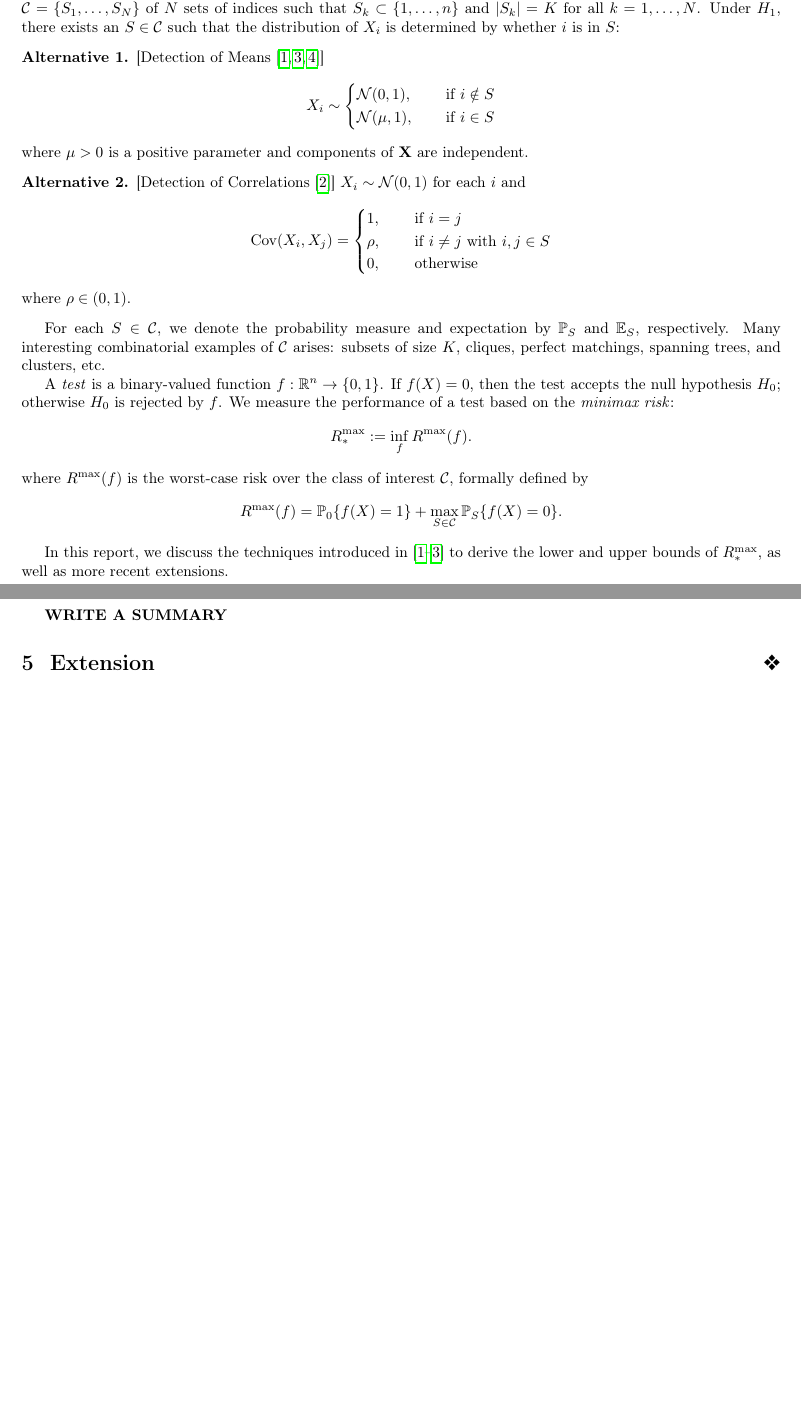
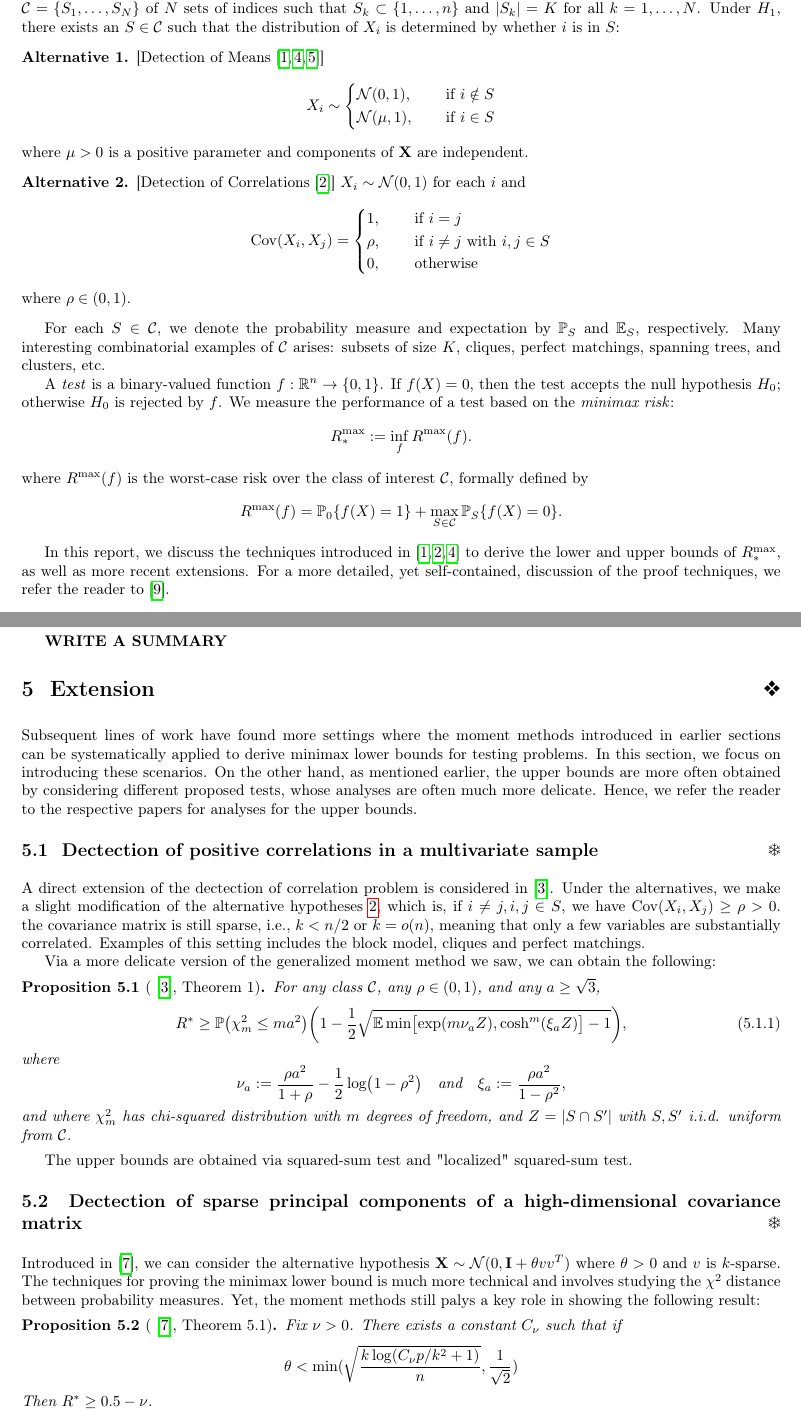
Before and after one commit to Xieyangxinyu/final, a LaTeX document (final.tex): two parts of pages 1 and 8 of 8 before the commit and two parts of pages 1 and 8 of 9 after it, joined at a grey line, cut so that both start at the same text, the shorter picture padded with empty space. Compiled offline with pdfLaTeX.

Commit message:
extension

```diff
--- a/final.tex
+++ b/final.tex
@@ -69,7 +69,7 @@ R^{\max}(f) = \bP_0\{f(X)=1\}
 + \max_{S\in\cC} \bP_S\{f(X)=0\}.
 \]
 
-In this report, we discuss the techniques introduced in \cite{arias2012correlation, addario2010combinatorial, arias2011detection} to derive the lower and upper bounds of $R_*^{\max}$, as well as more recent extensions.
+In this report, we discuss the techniques introduced in \cite{arias2012correlation, addario2010combinatorial, arias2011detection} to derive the lower and upper bounds of $R_*^{\max}$, as well as more recent extensions. For a more detailed, yet self-contained, discussion of the proof techniques, we refer the reader to \cite{lugosi2017lectures}.
 
 \section{General Framework}
 
@@ -584,6 +584,44 @@ worst-case risk tending to zero.
 
 \section{Extension}
 
+Subsequent lines of work have found more settings where the moment methods introduced in earlier sections can be systematically applied to derive minimax lower bounds for testing problems. In this section, we focus on introducing these scenarios.
+On the other hand, as mentioned earlier, the upper bounds are more often obtained by considering different proposed tests, whose analyses are often much more delicate. Hence, we refer the reader to the respective papers for analyses for the upper bounds.
+
+\subsection{Dectection of positive correlations in a multivariate sample}
+A direct extension of the dectection of correlation problem is considered in \cite{arias2015correlations}. Under the alternatives, we make a slight modification of the alternative hypotheses \ref{alt:correlation}, which is, if $i \ne j, i,j \in S$, we have $\Cov(X_i, X_j) \ge \rho > 0$.  the covariance matrix is still sparse, i.e., $k < n/2$ or $k = o(n)$, meaning that only a few variables are substantially correlated. Examples of this setting includes the block model, cliques and perfect matchings.
+
+Via a more delicate version of the generalized moment method we saw, we can obtain the following:
+\begin{prop}[\cite{arias2015correlations}, Theorem 1]
+  For any class $\cC$, any $\rho\in(0, 1)$, and any $a \ge\sqrt{3}$,
+  \begin{equation}
+  \label{lower} R^* \geq\bP \bigl(\chi_m^2 \le m
+  a^2 \bigr) \biggl(1 - \frac{1}2 \sqrt{\bE\min \bigl[\exp (m
+  \nu_a Z ), \cosh^m(\xi_a Z) \bigr] - 1}
+  \biggr),
+  \end{equation}
+  %
+  where
+  %
+  \[
+  \nu_a := \frac{\rho a^2}{1+\rho} - \frac{1}2 \log\bigl(1-
+  \rho^2\bigr)\quad  \mbox{and}\quad  \xi_a := \frac{\rho a^2}{1-\rho^2},
+  \]
+  %
+  and where $\chi_m^2$ has chi-squared distribution with $m$ degrees of
+  freedom, and $Z=|S \cap S'|$ with $S, S'$ i.i.d. uniform from $\cC$.
+\end{prop}
+The upper bounds are obtained via squared-sum test and "localized" squared-sum test.
+
+\subsection{Dectection of sparse principal components of a high-dimensional covariance matrix}
+Introduced in \cite{berthet2013optimal}, we can consider the alternative hypothesis $\bX \sim \cN(0, \bI + \theta v v^T)$ where $\theta >0$ and $v$ is $k$-sparse. The techniques for proving the minimax lower bound is much more technical and involves studying the $\chi^2$ distance between probability measures. Yet, the moment methods still palys a key role in showing the following result:
+\begin{prop}[\cite{berthet2013optimal}, Theorem 5.1]
+  Fix $\nu > 0$. There exists a constant $C_{\nu}$ such that if
+  $$\theta < \min(\sqrt{\frac{k \log(C_{\nu}p/k^2 + 1)}{n}}, \frac{1}{\sqrt{2}})$$
+  Then
+  $R^* \ge 0.5 - \nu$.
+\end{prop}
+
+
 \bibliographystyle{plain}
 \bibliography{bibfile}
 \end{document}
```
Also changed, not shown: bibfile.bib (+29 -0 lines), final.bbl, final.pdf, 7 other files.
